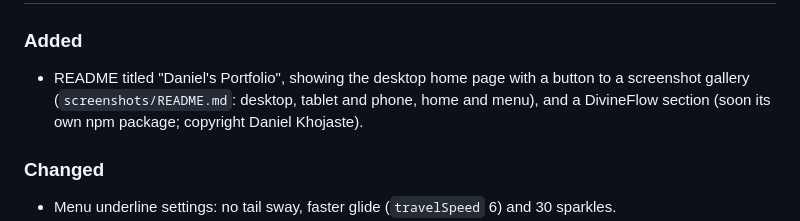
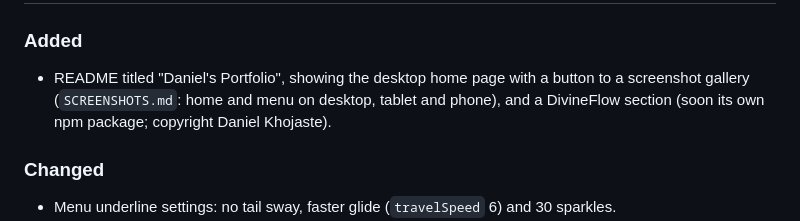
Before and after one commit to DanielKhojaste/dk-portfolio, a Markdown page: CHANGELOG.md, the part around the change. GitHub-like rendering.

```diff
--- a/CHANGELOG.md
+++ b/CHANGELOG.md
@@ -10,7 +10,7 @@ and this project adheres to [Semantic Versioning](https://semver.org/spec/v2.0.0
 ### Added
 
 - README titled "Daniel's Portfolio", showing the desktop home page with a button to a screenshot gallery
-  (`screenshots/README.md`: desktop, tablet and phone, home and menu), and a DivineFlow section (soon its
+  (`SCREENSHOTS.md`: home and menu on desktop, tablet and phone), and a DivineFlow section (soon its
   own npm package; copyright Daniel Khojaste).
 
 ### Changed
```
Also changed, not shown: README.md (+2 -2 lines), SCREENSHOTS.md (added, +35 -0 lines), screenshots/README.md (deleted, +0 -38 lines), screenshots/menu-tablet.png (added).
